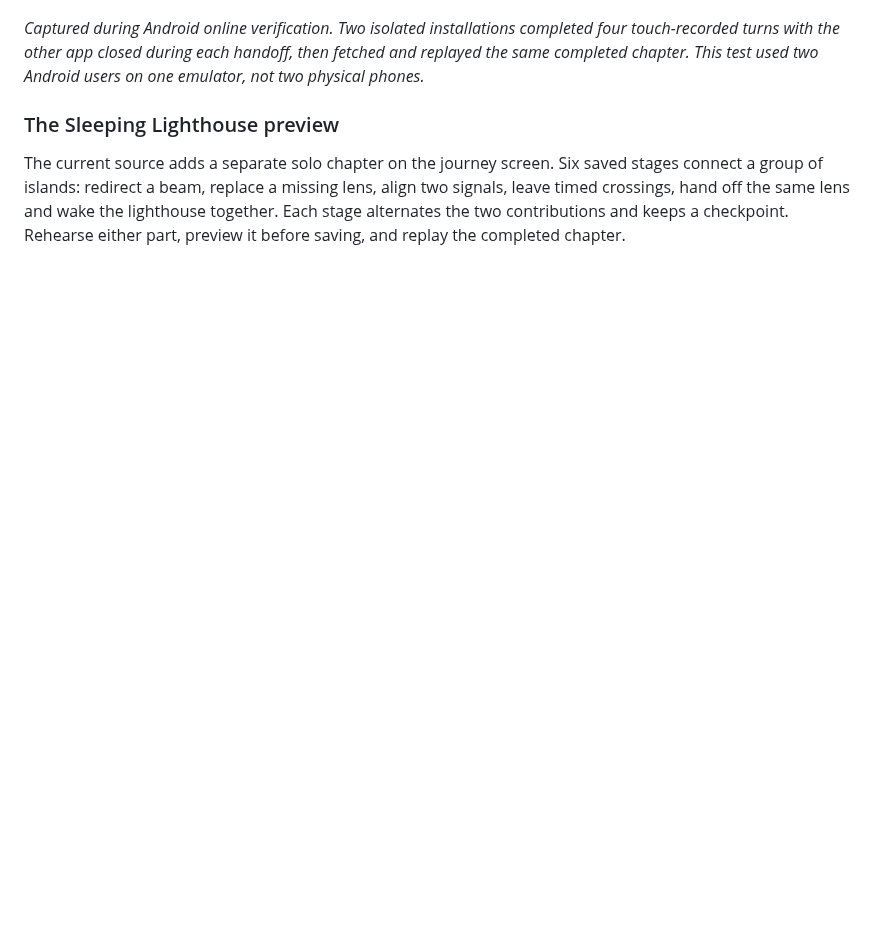
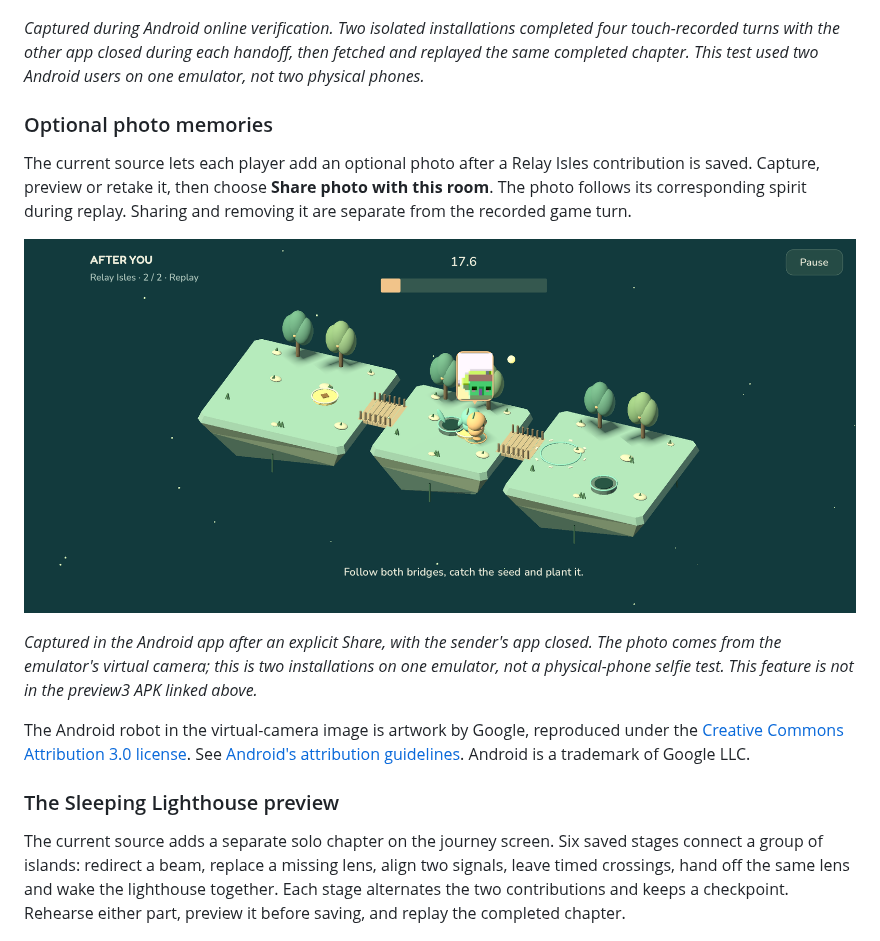
Before and after one commit to aamir-azeez/after-you, a Markdown page: README.md, the part around the change. Drawn GitHub-style; pictures changed too: docs/screenshots/photo-memory-android.png (added); folded sections open; blank space fills up the shorter version.

Commit message:
Document optional photo memories with an Android replay

```diff
--- a/README.md
+++ b/README.md
@@ -78,6 +78,25 @@ fetched and replayed the same completed chapter. This test used two Android user
 on one emulator, not two physical phones.*
 
 </details>
+
+### Optional photo memories
+
+The current source lets each player add an optional photo after a Relay Isles
+contribution is saved. Capture, preview or retake it, then choose **Share photo with
+this room**. The photo follows its corresponding spirit during replay. Sharing and
+removing it are separate from the recorded game turn.
+
+![A photo bubble follows the golden spirit during the partner's Relay Isles replay.](docs/screenshots/photo-memory-android.png)
+
+*Captured in the Android app after an explicit Share, with the sender's app closed.
+The photo comes from the emulator's virtual camera; this is two installations on
+one emulator, not a physical-phone selfie test. This feature is not in the
+preview3 APK linked above.*
+
+The Android robot in the virtual-camera image is artwork by Google, reproduced
+under the [Creative Commons Attribution 3.0 license](https://creativecommons.org/licenses/by/3.0/).
+See [Android's attribution guidelines](https://developer.android.com/distribute/marketing-tools/brand-guidelines).
+Android is a trademark of Google LLC.
 
 ### The Sleeping Lighthouse preview
 
```
